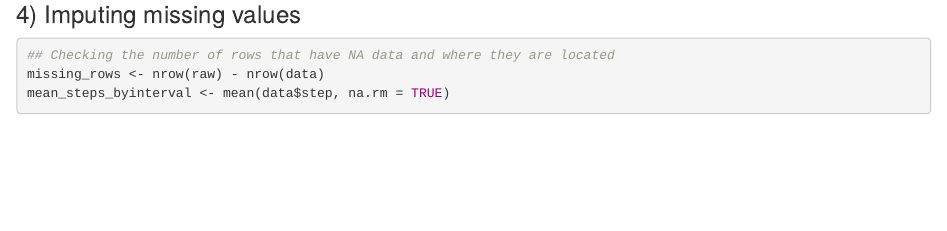
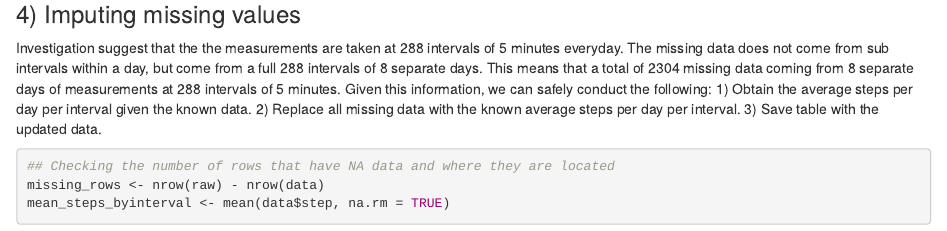
Before and after one commit to thamywl/RepExp_PA1, an R Markdown document (Reproduceable Research Assignment 1.Rmd): the page in a window 1100 px wide, from 3110 px down. Rendered offline with R 4.5, knitr and Pandoc, with nearby package versions; some code elsewhere in the file could not run offline.

Commit message:
Modifications to Answers

````diff
--- a/Reproduceable Research Assignment 1.Rmd
+++ b/Reproduceable Research Assignment 1.Rmd
@@ -110,6 +110,10 @@ The 5-minute interval that has the maximum number of steps averaged across all t
 
 
 ### 4) Imputing missing values
+Investigation suggest that the the measurements are taken at 288 intervals of 5 minutes everyday. The missing data does not come from sub intervals within a day, but come from a full 288 intervals of 8 separate days. This means that a total of 2304 missing data coming from 8 separate days of measurements at 288 intervals of 5 minutes. Given this information, we can safely conduct the following:
+1) Obtain the average steps per day per interval given the known data.
+2) Replace all missing data with the known average steps per day per interval.
+3) Save table with the updated data.
 ```{r}
 
 ## Checking the number of rows that have NA data and where they are located
````
Also changed, not shown: Reproduceable_Research_Assignment_1.md (+4 -0 lines), Reproduceable_Research_Assignment_1.html.
